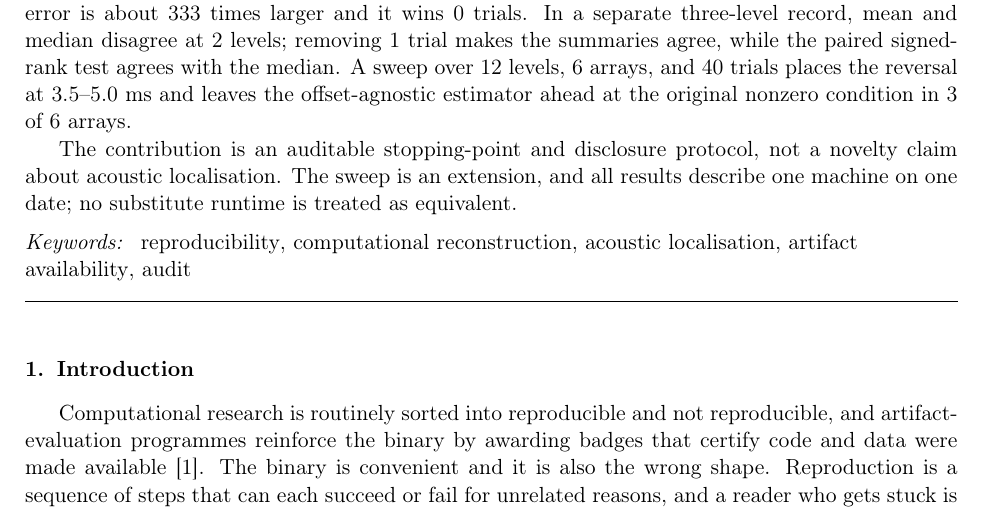
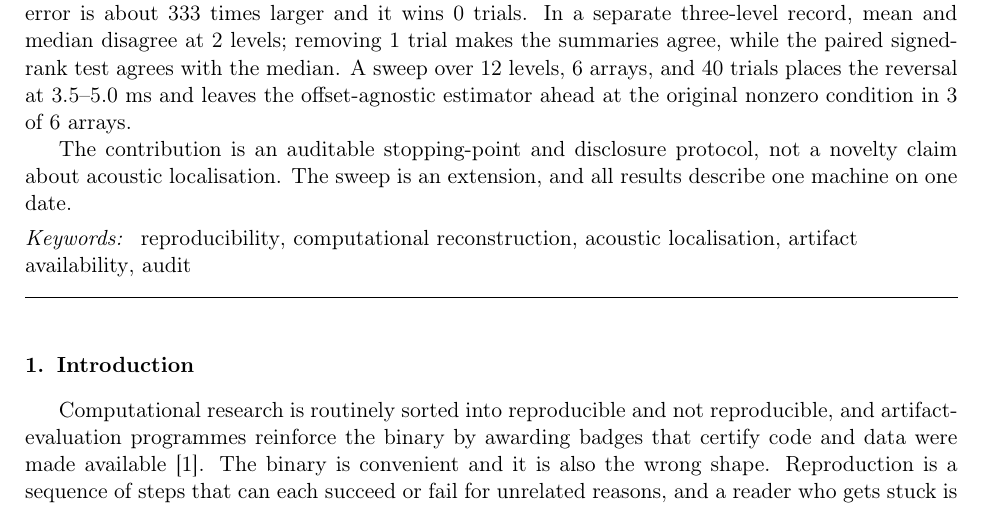
Before and after one commit to PeterPonyu/comparison-reachability-audit, a LaTeX paper (paper/tex/main_elsarticle.tex, which reads paper/tex/abstract.tex): part of page 1 of 33, cut so that both start at the same text. Compiled offline with pdfLaTeX.

Commit message:
Drop a clause the abstract already states, bringing it inside the 250-word venue limit.

```diff
--- a/paper/tex/abstract.tex
+++ b/paper/tex/abstract.tex
@@ -25,6 +25,5 @@ offset-agnostic estimator ahead at the original nonzero condition in
 \AnchorAgnosticRooms{} of \FineRooms{} arrays.
 
 The contribution is an auditable stopping-point and disclosure protocol, not a
-novelty claim about acoustic localisation. The sweep is an extension,
-and all results describe one machine on one date; no substitute runtime is
-treated as equivalent.
+novelty claim about acoustic localisation. The sweep is an extension, and all
+results describe one machine on one date.
```
Also changed, not shown: ENVIRONMENT.md (+1 -1 lines).
